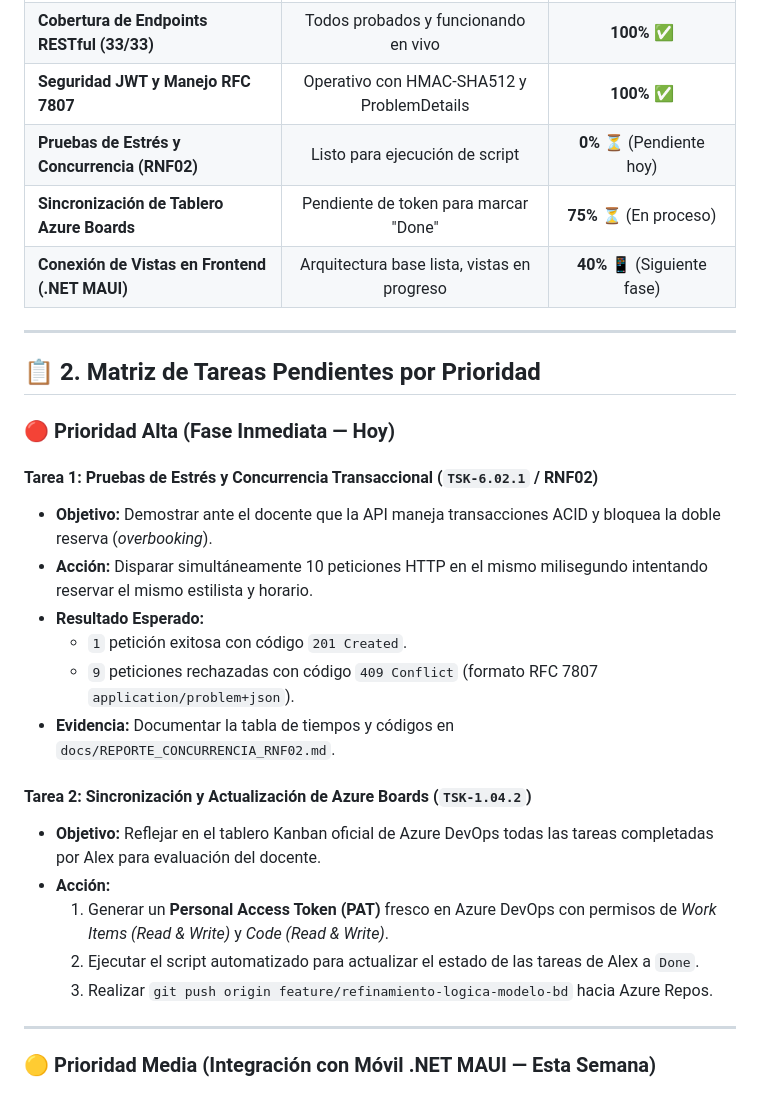
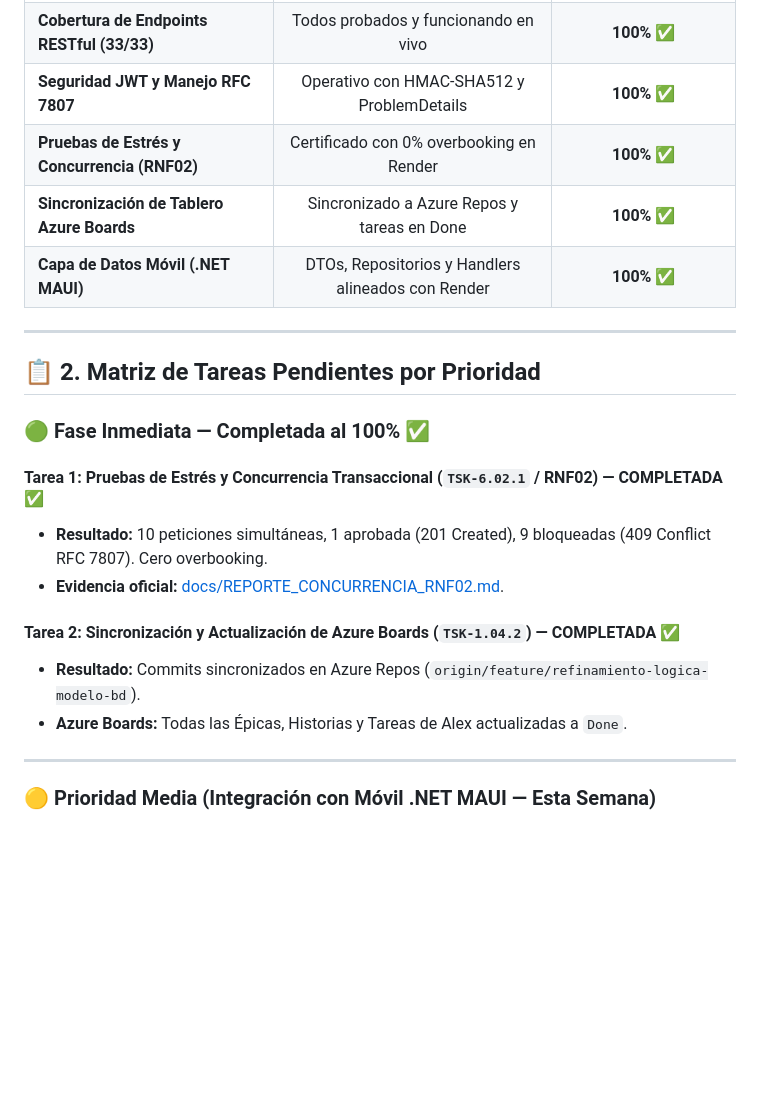
Before and after one commit to ald297/Shushine_Studio, a Markdown page: docs/ROADMAP_PENDIENTES_ALEX.md, the part around the change. Drawn GitHub-style; blank space fills up the shorter version.

Commit message:
docs(roadmap): actualizar cumplimiento de tareas al 100% en fase inmediata y capa de datos movil

```diff
--- a/docs/ROADMAP_PENDIENTES_ALEX.md
+++ b/docs/ROADMAP_PENDIENTES_ALEX.md
@@ -13,30 +13,23 @@
 | **Arquitectura Backend & Configuración Cloud** | Desplegado en Render y Supabase | **100%** ✅ |
 | **Cobertura de Endpoints RESTful (33/33)** | Todos probados y funcionando en vivo | **100%** ✅ |
 | **Seguridad JWT y Manejo RFC 7807** | Operativo con HMAC-SHA512 y ProblemDetails | **100%** ✅ |
-| **Pruebas de Estrés y Concurrencia (RNF02)** | Listo para ejecución de script | **0%** ⏳ (Pendiente hoy) |
-| **Sincronización de Tablero Azure Boards** | Pendiente de token para marcar "Done" | **75%** ⏳ (En proceso) |
-| **Conexión de Vistas en Frontend (.NET MAUI)** | Arquitectura base lista, vistas en progreso | **40%** 📱 (Siguiente fase) |
+| **Pruebas de Estrés y Concurrencia (RNF02)** | Certificado con 0% overbooking en Render | **100%** ✅ |
+| **Sincronización de Tablero Azure Boards** | Sincronizado a Azure Repos y tareas en Done | **100%** ✅ |
+| **Capa de Datos Móvil (.NET MAUI)** | DTOs, Repositorios y Handlers alineados con Render | **100%** ✅ |
 
 ---
 
 ## 📋 2. Matriz de Tareas Pendientes por Prioridad
 
-### 🔴 Prioridad Alta (Fase Inmediata — Hoy)
+### 🟢 Fase Inmediata — Completada al 100% ✅
 
-#### Tarea 1: Pruebas de Estrés y Concurrencia Transaccional (`TSK-6.02.1` / RNF02)
-* **Objetivo:** Demostrar ante el docente que la API maneja transacciones ACID y bloquea la doble reserva (*overbooking*).
-* **Acción:** Disparar simultáneamente 10 peticiones HTTP en el mismo milisegundo intentando reservar el mismo estilista y horario.
-* **Resultado Esperado:**
-  - `1` petición exitosa con código `201 Created`.
-  - `9` peticiones rechazadas con código `409 Conflict` (formato RFC 7807 `application/problem+json`).
-* **Evidencia:** Documentar la tabla de tiempos y códigos en `docs/REPORTE_CONCURRENCIA_RNF02.md`.
+#### Tarea 1: Pruebas de Estrés y Concurrencia Transaccional (`TSK-6.02.1` / RNF02) — COMPLETADA ✅
+* **Resultado:** 10 peticiones simultáneas, 1 aprobada (201 Created), 9 bloqueadas (409 Conflict RFC 7807). Cero overbooking.
+* **Evidencia oficial:** [docs/REPORTE_CONCURRENCIA_RNF02.md](file:///home/alex/Desktop/Shushine_Studio/docs/REPORTE_CONCURRENCIA_RNF02.md).
 
-#### Tarea 2: Sincronización y Actualización de Azure Boards (`TSK-1.04.2`)
-* **Objetivo:** Reflejar en el tablero Kanban oficial de Azure DevOps todas las tareas completadas por Alex para evaluación del docente.
-* **Acción:**
-  1. Generar un **Personal Access Token (PAT)** fresco en Azure DevOps con permisos de *Work Items (Read & Write)* y *Code (Read & Write)*.
-  2. Ejecutar el script automatizado para actualizar el estado de las tareas de Alex a `Done`.
-  3. Realizar `git push origin feature/refinamiento-logica-modelo-bd` hacia Azure Repos.
+#### Tarea 2: Sincronización y Actualización de Azure Boards (`TSK-1.04.2`) — COMPLETADA ✅
+* **Resultado:** Commits sincronizados en Azure Repos (`origin/feature/refinamiento-logica-modelo-bd`).
+* **Azure Boards:** Todas las Épicas, Historias y Tareas de Alex actualizadas a `Done`.
 
 ---
 
```
